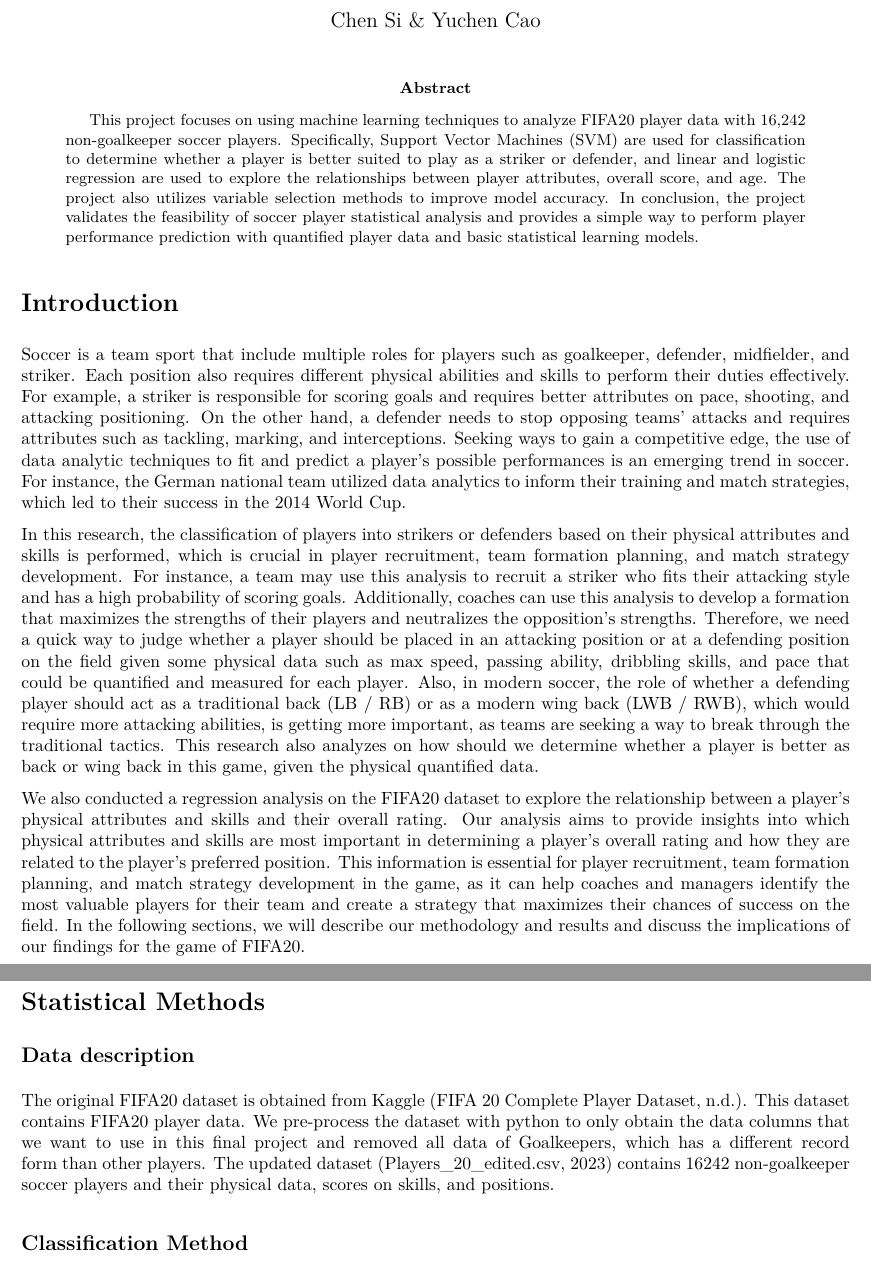
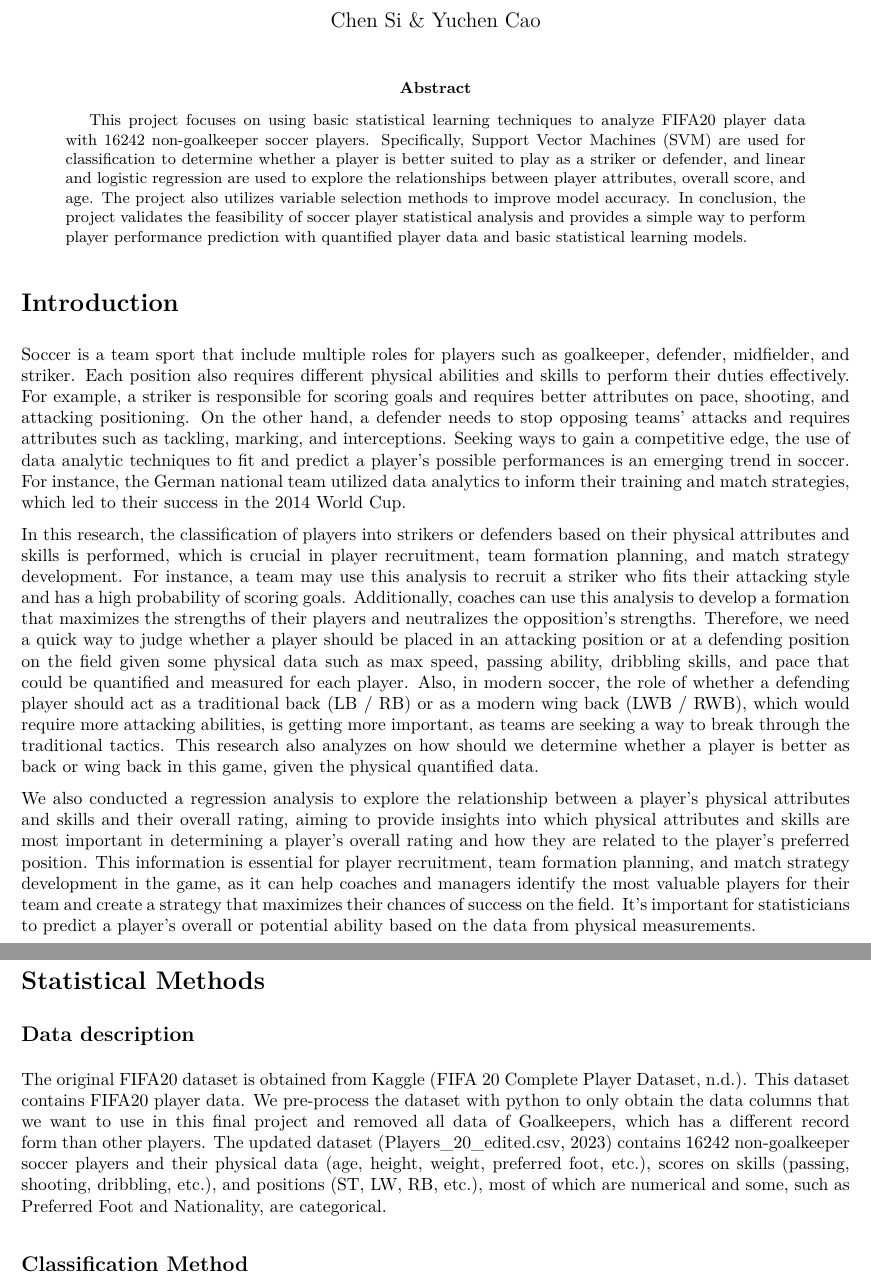
Before and after one commit to chensi-uiuc/STAT432-SP23-Final-Project, an R Markdown document (Project Report/Project_Report.Rmd): two parts of pages 1 and 2 of 12, joined at a grey line, cut so that both start at the same text. The pictures show the output file Project Report/Project_Report.pdf that the author committed with the source.

Commit message:
Update wording in project report

```diff
--- a/Project Report/Project_Report.Rmd
+++ b/Project Report/Project_Report.Rmd
@@ -5,7 +5,7 @@
 author: Chen Si & Yuchen Cao
 
 abstract: |
-  This project focuses on using machine learning techniques to analyze FIFA20 player data with 16,242 non-goalkeeper soccer players. Specifically, Support Vector Machines (SVM) are used for classification to determine whether a player is better suited to play as a striker or defender, and linear and logistic regression are used to explore the relationships between player attributes, overall score, and age. The project also utilizes variable selection methods to improve model accuracy. In conclusion, the project validates the feasibility of soccer player statistical analysis and provides a simple way to perform player performance prediction with quantified player data and basic statistical learning models.
+  This project focuses on using basic statistical learning techniques to analyze FIFA20 player data with 16242 non-goalkeeper soccer players. Specifically, Support Vector Machines (SVM) are used for classification to determine whether a player is better suited to play as a striker or defender, and linear and logistic regression are used to explore the relationships between player attributes, overall score, and age. The project also utilizes variable selection methods to improve model accuracy. In conclusion, the project validates the feasibility of soccer player statistical analysis and provides a simple way to perform player performance prediction with quantified player data and basic statistical learning models.
 
 output:
   pdf_document:
@@ -18,14 +18,14 @@
 
 In this research, the classification of players into strikers or defenders based on their physical attributes and skills is performed, which is crucial in player recruitment, team formation planning, and match strategy development. For instance, a team may use this analysis to recruit a striker who fits their attacking style and has a high probability of scoring goals. Additionally, coaches can use this analysis to develop a formation that maximizes the strengths of their players and neutralizes the opposition's strengths. Therefore, we need a quick way to judge whether a player should be placed in an attacking position or at a defending position on the field given some physical data such as max speed, passing ability, dribbling skills, and pace that could be quantified and measured for each player. Also, in modern soccer, the role of whether a defending player should act as a traditional back (LB / RB) or as a modern wing back (LWB / RWB), which would require more attacking abilities, is getting more important, as teams are seeking a way to break through the traditional tactics. This research also analyzes on how should we determine whether a player is better as back or wing back in this game, given the physical quantified data.
 
-We also conducted a regression analysis on the FIFA20 dataset to explore the relationship between a player's physical attributes and skills and their overall rating. Our analysis aims to provide insights into which physical attributes and skills are most important in determining a player's overall rating and how they are related to the player's preferred position. This information is essential for player recruitment, team formation planning, and match strategy development in the game, as it can help coaches and managers identify the most valuable players for their team and create a strategy that maximizes their chances of success on the field. In the following sections, we will describe our methodology and results and discuss the implications of our findings for the game of FIFA20.
+We also conducted a regression analysis to explore the relationship between a player's physical attributes and skills and their overall rating, aiming to provide insights into which physical attributes and skills are most important in determining a player's overall rating and how they are related to the player's preferred position. This information is essential for player recruitment, team formation planning, and match strategy development in the game, as it can help coaches and managers identify the most valuable players for their team and create a strategy that maximizes their chances of success on the field. It's important for statisticians to predict a player's overall or potential ability based on the data from physical measurements.
 
 
 # Statistical Methods
 
 ## Data description
 
-The original FIFA20 dataset is obtained from Kaggle (FIFA 20 Complete Player Dataset, n.d.). This dataset contains FIFA20 player data. We pre-process the dataset with python to only obtain the data columns that we want to use in this final project and removed all data of Goalkeepers, which has a different record form than other players. The updated dataset (Players_20_edited.csv, 2023) contains 16242 non-goalkeeper soccer players and their physical data, scores on skills, and positions.
+The original FIFA20 dataset is obtained from Kaggle (FIFA 20 Complete Player Dataset, n.d.). This dataset contains FIFA20 player data. We pre-process the dataset with python to only obtain the data columns that we want to use in this final project and removed all data of Goalkeepers, which has a different record form than other players. The updated dataset (Players_20_edited.csv, 2023) contains 16242 non-goalkeeper soccer players and their physical data (age, height, weight, preferred foot, etc.), scores on skills (passing, shooting, dribbling, etc.), and positions (ST, LW, RB, etc.), most of which are numerical and some, such as Preferred Foot and Nationality, are categorical.
 
 
 ## Classification Method
```
Also changed, not shown: Project Report/Project_Report.pdf.
